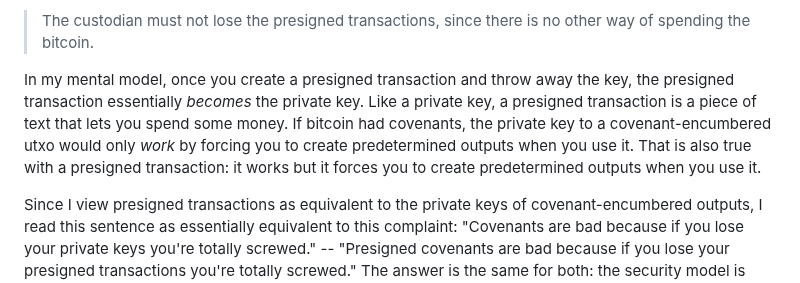
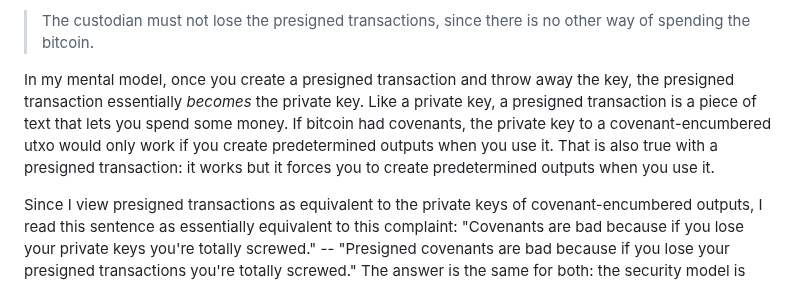
Before and after one commit to supertestnet/hoard, a Markdown page: README.md, the part around the change. Rendered like a GitHub page.

```diff
--- a/README.md
+++ b/README.md
@@ -76,6 +76,6 @@ I'm not sure that my model corresponds exactly to Bryan Bishop's but mine has a
 
 > The custodian must not lose the presigned transactions, since there is no other way of spending the bitcoin.
 
-In my mental model, once you create a presigned transaction and throw away the key, the presigned transaction essentially *becomes* the private key. Like a private key, a presigned transaction is a piece of text that lets you spend some money. If bitcoin had covenants, the private key to a covenant-encumbered utxo would only *work* by forcing you to create predetermined outputs when you use it. That is also true with a presigned transaction: it works but it forces you to create predetermined outputs when you use it.
+In my mental model, once you create a presigned transaction and throw away the key, the presigned transaction essentially *becomes* the private key. Like a private key, a presigned transaction is a piece of text that lets you spend some money. If bitcoin had covenants, the private key to a covenant-encumbered utxo would only work if you create predetermined outputs when you use it. That is also true with a presigned transaction: it works but it forces you to create predetermined outputs when you use it.
 
 Since I view presigned transactions as equivalent to the private keys of covenant-encumbered outputs, I read this sentence as essentially equivalent to this complaint: "Covenants are bad because if you lose your private keys you're totally screwed." -- "Presigned covenants are bad because if you lose your presigned transactions you're totally screwed." The answer is the same for both: the security model is "take care not to lose that piece of text."
```
